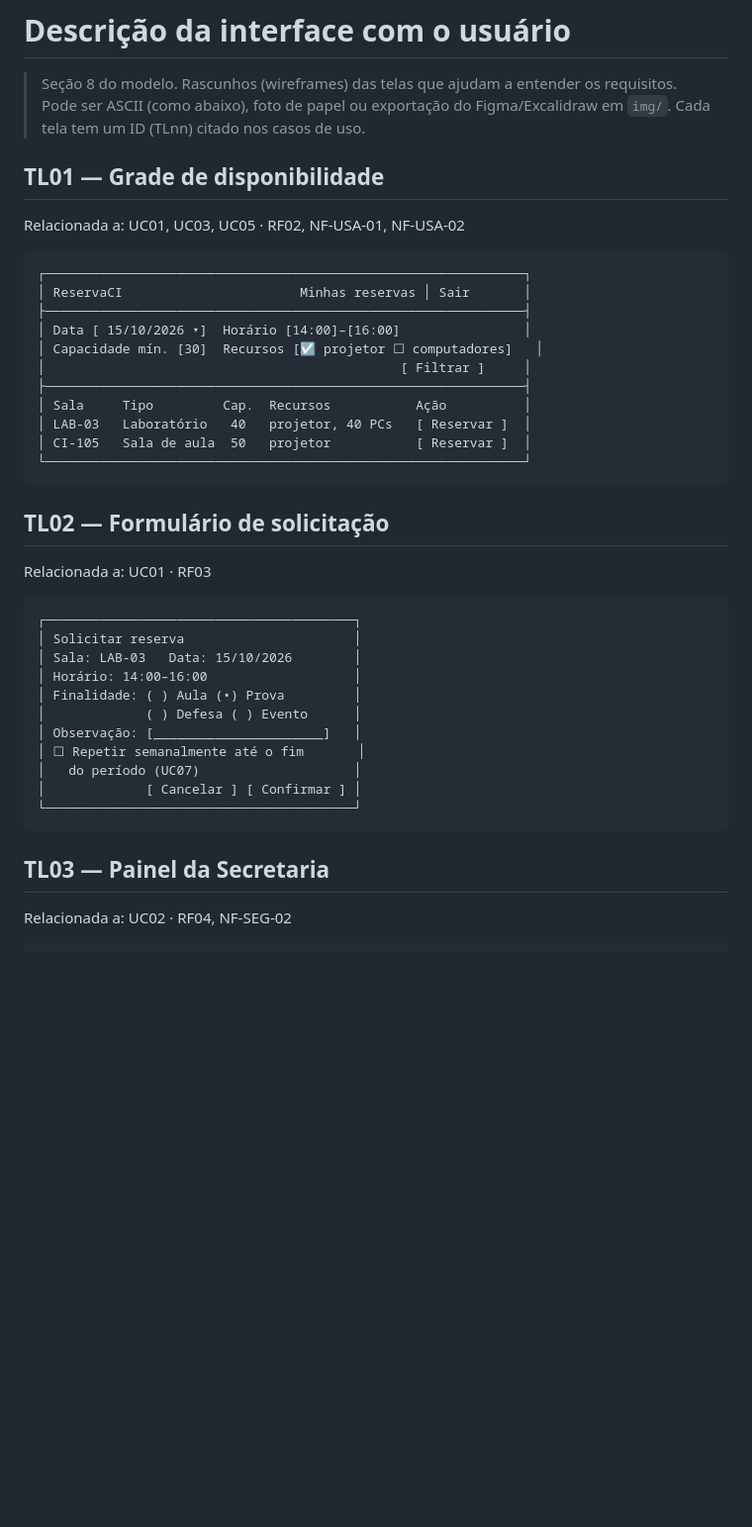
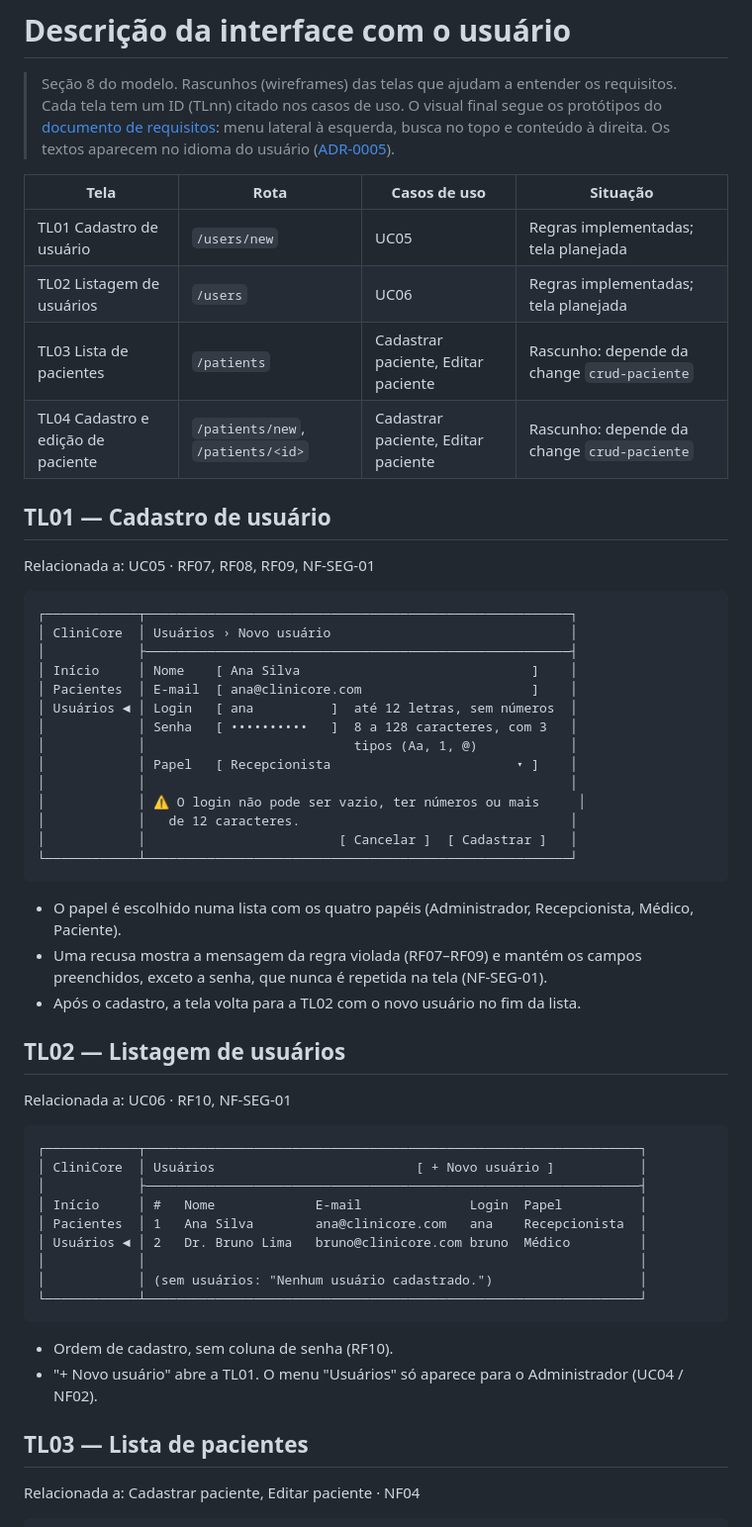
Before and after one commit to beatrizmontenegro07/projeto-metodos, a Markdown page: docs/06-interface/README.md, the part around one of its changes. Shown at 99% size. Rendered like a GitHub page; blank space fills up the shorter version.

Commit message:
docs(interface): add wireframes for user and patient screens
Replace the ReservaCI screens with TL01-TL04: user registration and
listing (UC05, UC06) and drafts of the patient list and form, to be
revised once the crud-paciente change is written.

````diff
--- a/docs/06-interface/README.md
+++ b/docs/06-interface/README.md
@@ -1,47 +1,61 @@
 # Descrição da interface com o usuário
 
 > Seção 8 do modelo. Rascunhos (wireframes) das telas que ajudam a entender os requisitos.
-> Pode ser ASCII (como abaixo), foto de papel ou exportação do Figma/Excalidraw em `img/`.
-> Cada tela tem um ID (TLnn) citado nos casos de uso.
+> Cada tela tem um ID (TLnn) citado nos casos de uso. O visual final segue os protótipos do [documento de requisitos](../relatorio/images/mockups-interface.png): menu lateral à esquerda, busca no topo e conteúdo à direita. Os textos aparecem no idioma do usuário ([ADR-0005](../07-arquitetura/adr/0005-ingles-no-codigo-e-i18n.md)).
 
-## TL01 — Grade de disponibilidade
+| Tela | Rota | Casos de uso | Situação |
+|---|---|---|---|
+| TL01 Cadastro de usuário | `/users/new` | UC05 | Regras implementadas; tela planejada |
+| TL02 Listagem de usuários | `/users` | UC06 | Regras implementadas; tela planejada |
+| TL03 Lista de pacientes | `/patients` | Cadastrar paciente, Editar paciente | Rascunho: depende da change `crud-paciente` |
+| TL04 Cadastro e edição de paciente | `/patients/new`, `/patients/<id>` | Cadastrar paciente, Editar paciente | Rascunho: depende da change `crud-paciente` |
 
-Relacionada a: UC01, UC03, UC05 · RF02, NF-USA-01, NF-USA-02
+## TL01 — Cadastro de usuário
+
+Relacionada a: UC05 · RF07, RF08, RF09, NF-SEG-01
 
 ```text
-┌──────────────────────────────────────────────────────────────┐
-│ ReservaCI                       Minhas reservas │ Sair       │
-├──────────────────────────────────────────────────────────────┤
-│ Data [ 15/10/2026 ▾]  Horário [14:00]–[16:00]                │
-│ Capacidade mín. [30]  Recursos [☑ projetor ☐ computadores]   │
-│                                              [ Filtrar ]     │
-├──────────────────────────────────────────────────────────────┤
-│ Sala     Tipo         Cap.  Recursos           Ação          │
-│ LAB-03   Laboratório   40   projetor, 40 PCs   [ Reservar ]  │
-│ CI-105   Sala de aula  50   projetor           [ Reservar ]  │
-└──────────────────────────────────────────────────────────────┘
+┌────────────┬───────────────────────────────────────────────────────┐
+│ CliniCore  │ Usuários › Novo usuário                               │
+│            ├───────────────────────────────────────────────────────┤
+│ Início     │ Nome    [ Ana Silva                              ]    │
+│ Pacientes  │ E-mail  [ ana@clinicore.com                      ]    │
+│ Usuários ◄ │ Login   [ ana          ]  até 12 letras, sem números  │
+│            │ Senha   [ ••••••••••   ]  8 a 128 caracteres, com 3   │
+│            │                           tipos (Aa, 1, @)            │
+│            │ Papel   [ Recepcionista                        ▾ ]    │
+│            │                                                       │
+│            │ ⚠ O login não pode ser vazio, ter números ou mais     │
+│            │   de 12 caracteres.                                   │
+│            │                         [ Cancelar ]  [ Cadastrar ]   │
+└────────────┴───────────────────────────────────────────────────────┘
 ```
 
-## TL02 — Formulário de solicitação
+- O papel é escolhido numa lista com os quatro papéis (Administrador, Recepcionista, Médico, Paciente).
+- Uma recusa mostra a mensagem da regra violada (RF07–RF09) e mantém os campos preenchidos, exceto a senha, que nunca é repetida na tela (NF-SEG-01).
+- Após o cadastro, a tela volta para a TL02 com o novo usuário no fim da lista.
 
-Relacionada a: UC01 · RF03
+## TL02 — Listagem de usuários
+
+Relacionada a: UC06 · RF10, NF-SEG-01
 
 ```text
-┌────────────────────────────────────────┐
-│ Solicitar reserva                      │
-│ Sala: LAB-03   Data: 15/10/2026        │
-│ Horário: 14:00–16:00                   │
-│ Finalidade: ( ) Aula (•) Prova         │
-│             ( ) Defesa ( ) Evento      │
-│ Observação: [______________________]   │
-│ ☐ Repetir semanalmente até o fim       │
-│   do período (UC07)                    │
-│             [ Cancelar ] [ Confirmar ] │
-└────────────────────────────────────────┘
+┌────────────┬────────────────────────────────────────────────────────────────┐
+│ CliniCore  │ Usuários                          [ + Novo usuário ]           │
+│            ├────────────────────────────────────────────────────────────────┤
+│ Início     │ #   Nome             E-mail              Login  Papel          │
+│ Pacientes  │ 1   Ana Silva        ana@clinicore.com   ana    Recepcionista  │
+│ Usuários ◄ │ 2   Dr. Bruno Lima   bruno@clinicore.com bruno  Médico         │
+│            │                                                                │
+│            │ (sem usuários: "Nenhum usuário cadastrado.")                   │
+└────────────┴────────────────────────────────────────────────────────────────┘
 ```
 
-## TL03 — Painel da Secretaria
+- Ordem de cadastro, sem coluna de senha (RF10).
+- "+ Novo usuário" abre a TL01. O menu "Usuários" só aparece para o Administrador (UC04 / NF02).
 
-Relacionada a: UC02 · RF04, NF-SEG-02
+## TL03 — Lista de pacientes
+
+Relacionada a: Cadastrar paciente, Editar paciente · NF04
 
 ```text
````
Also changed, not shown: other parts of docs/06-interface/README.md (+40 -7 lines).
